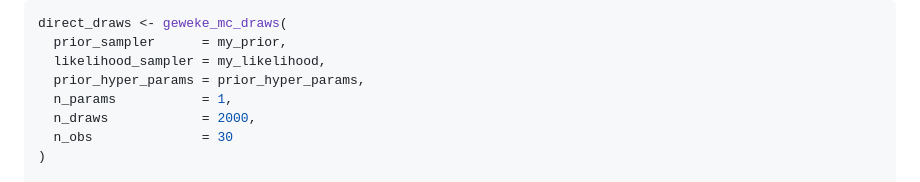
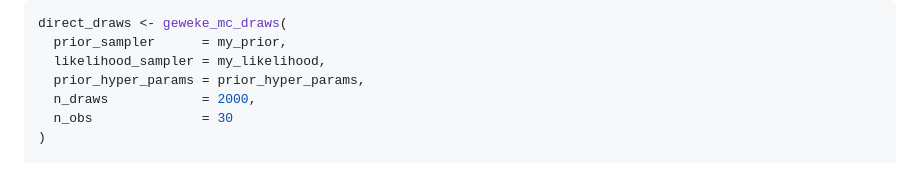
Before and after one commit to BayesCheck/bayescheckr, a Markdown page: README.md, the part around the change. Drawn GitHub-style.

Commit message:
n_params is no longer an argument (thank goodness)

```diff
--- a/README.md
+++ b/README.md
@@ -118,7 +118,6 @@ direct_draws <- geweke_mc_draws(
   prior_sampler      = my_prior,
   likelihood_sampler = my_likelihood,
   prior_hyper_params = prior_hyper_params,
-  n_params           = 1,
   n_draws            = 2000,
   n_obs              = 30
 )
```
